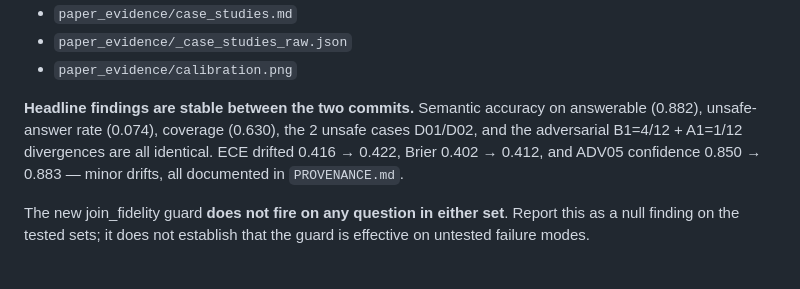
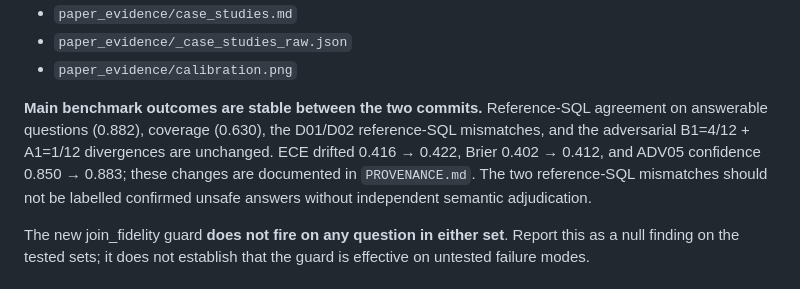
Before and after one commit to jagan1344/insightflow-ai, a Markdown page: paper_evidence/limitations.md, the part around the change. GitHub-like rendering.

Commit message:
Align provenance summary with careful D01/D02 interpretation

```diff
--- a/paper_evidence/limitations.md
+++ b/paper_evidence/limitations.md
@@ -176,12 +176,14 @@ folder for safety):
 - `paper_evidence/_case_studies_raw.json`
 - `paper_evidence/calibration.png`
 
-**Headline findings are stable between the two commits.** Semantic
-accuracy on answerable (0.882), unsafe-answer rate (0.074), coverage
-(0.630), the 2 unsafe cases D01/D02, and the adversarial B1=4/12 +
-A1=1/12 divergences are all identical. ECE drifted 0.416 → 0.422,
-Brier 0.402 → 0.412, and ADV05 confidence 0.850 → 0.883 — minor
-drifts, all documented in `PROVENANCE.md`.
+**Main benchmark outcomes are stable between the two commits.**
+Reference-SQL agreement on answerable questions (0.882), coverage
+(0.630), the D01/D02 reference-SQL mismatches, and the adversarial
+B1=4/12 + A1=1/12 divergences are unchanged. ECE drifted 0.416 → 0.422,
+Brier 0.402 → 0.412, and ADV05 confidence 0.850 → 0.883; these changes
+are documented in `PROVENANCE.md`. The two reference-SQL mismatches
+should not be labelled confirmed unsafe answers without independent
+semantic adjudication.
 
 The new join_fidelity guard **does not fire on any question in either
 set**. Report this as a null finding on the tested sets; it does not
```
